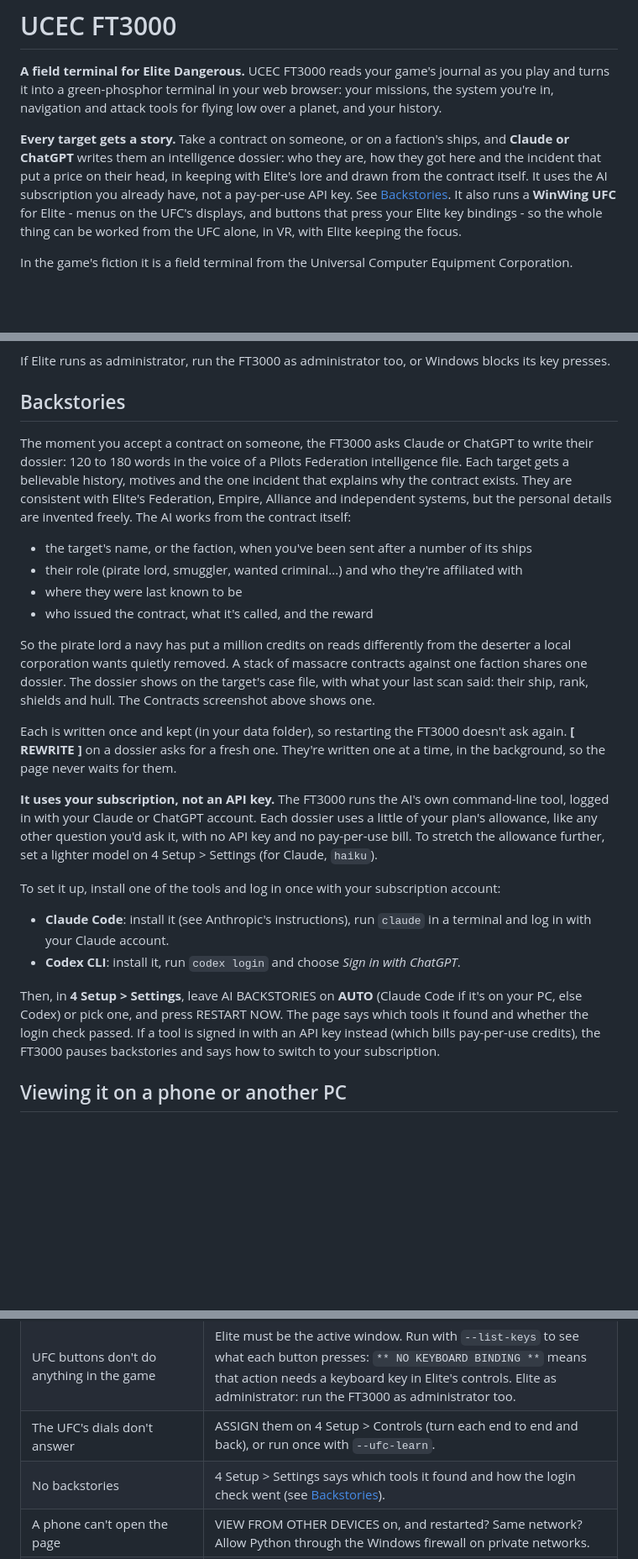
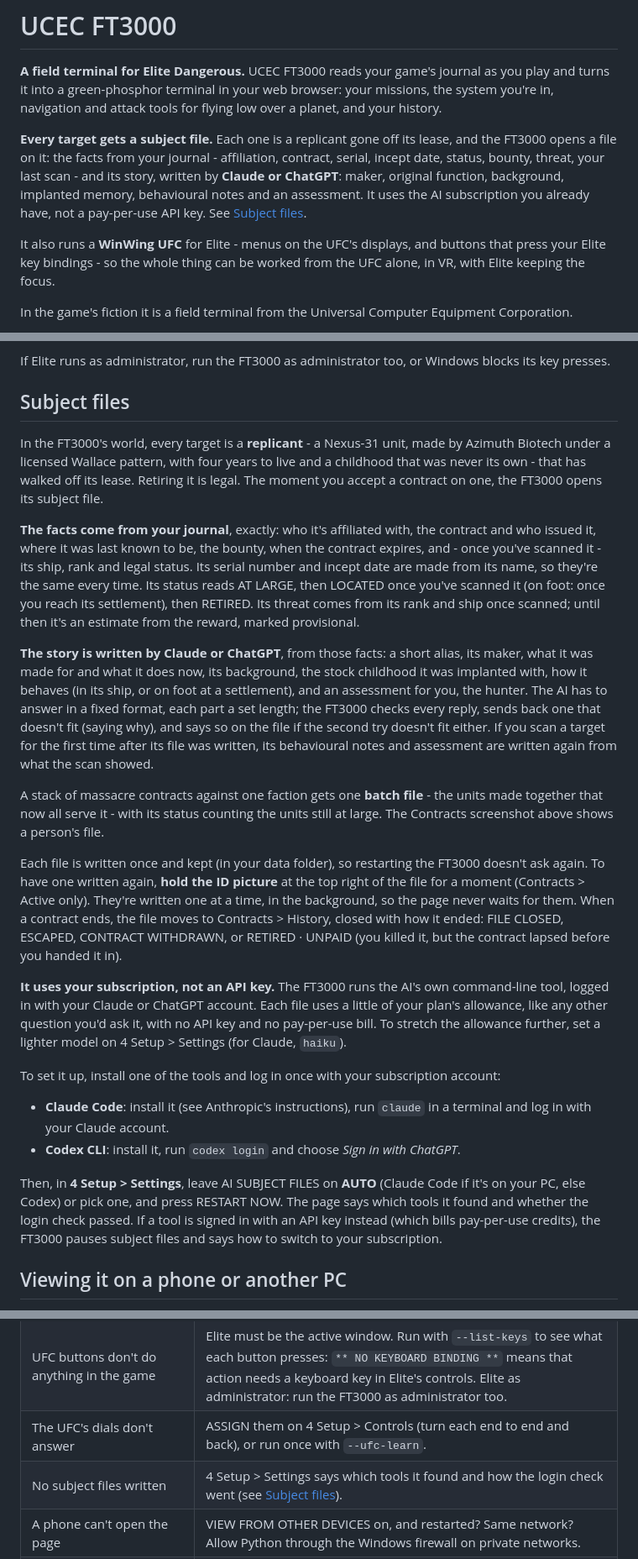
Before and after one commit to bigronny/ED-UCEC-FT3000, a Markdown page: README.md, 3 parts joined by grey strips. Shown at 84% size. GitHub-like rendering; blank space fills up the shorter version.

```diff
--- a/README.md
+++ b/README.md
@@ -6,10 +6,13 @@
 green-phosphor terminal in your web browser: your missions, the system you're in, navigation and attack tools for
 flying low over a planet, and your history.
 
-**Every target gets a story.** Take a contract on someone, or on a faction's ships, and **Claude or ChatGPT** writes
-them an intelligence dossier: who they are, how they got here and the incident that put a price on their head, in
-keeping with Elite's lore and drawn from the contract itself. It uses the AI subscription you already have, not a
-pay-per-use API key. See [Backstories](#backstories). It also runs a **WinWing UFC** for Elite - menus on the UFC's displays, and buttons that press your Elite key
+**Every target gets a subject file.** Each one is a replicant gone off its lease, and the FT3000 opens a file on it:
+the facts from your journal - affiliation, contract, serial, incept date, status, bounty, threat, your last scan -
+and its story, written by **Claude or ChatGPT**: maker, original function, background, implanted memory, behavioural
+notes and an assessment. It uses the AI subscription you already have, not a pay-per-use API key. See
+[Subject files](#subject-files).
+
+It also runs a **WinWing UFC** for Elite - menus on the UFC's displays, and buttons that press your Elite key
 bindings - so the whole thing can be worked from the UFC alone, in VR, with Elite keeping the focus.
 
 In the game's fiction it is a field terminal from the Universal Computer Equipment Corporation.
@@ -256,29 +260,36 @@ and back) on any controller. RESTORE DEFAULTS puts every job back on the UFC. Pi
 
 If Elite runs as administrator, run the FT3000 as administrator too, or Windows blocks its key presses.
 
-## Backstories
+## Subject files
 
-The moment you accept a contract on someone, the FT3000 asks Claude or ChatGPT to write their dossier: 120 to 180
-words in the voice of a Pilots Federation intelligence file. Each target gets a believable history, motives and the
-one incident that explains why the contract exists. They are consistent with Elite's Federation, Empire, Alliance
-and independent systems, but the personal details are invented freely. The AI works from the contract itself:
+In the FT3000's world, every target is a **replicant** - a Nexus-31 unit, made by Azimuth Biotech under a licensed
+Wallace pattern, with four years to live and a childhood that was never its own - that has walked off its lease.
+Retiring it is legal. The moment you accept a contract on one, the FT3000 opens its subject file.
 
-- the target's name, or the faction, when you've been sent after a number of its ships
-- their role (pirate lord, smuggler, wanted criminal...) and who they're affiliated with
-- where they were last known to be
-- who issued the contract, what it's called, and the reward
+**The facts come from your journal**, exactly: who it's affiliated with, the contract and who issued it, where it
+was last known to be, the bounty, when the contract expires, and - once you've scanned it - its ship, rank and legal
+status. Its serial number and incept date are made from its name, so they're the same every time. Its status reads
+AT LARGE, then LOCATED once you've scanned it (on foot: once you reach its settlement), then RETIRED. Its threat
+comes from its rank and ship once scanned; until then it's an estimate from the reward, marked provisional.
 
-So the pirate lord a navy has put a million credits on reads differently from the deserter a local corporation
-wants quietly removed. A stack of massacre contracts against one faction shares one dossier. The dossier shows on
-the target's case file, with what your last scan said: their ship, rank, shields and hull. The Contracts screenshot
-above shows one.
+**The story is written by Claude or ChatGPT**, from those facts: a short alias, its maker, what it was made for and
+what it does now, its background, the stock childhood it was implanted with, how it behaves (in its ship, or on foot
+at a settlement), and an assessment for you, the hunter. The AI has to answer in a fixed format, each part a set
+length; the FT3000 checks every reply, sends back one that doesn't fit (saying why), and says so on the file if the
+second try doesn't fit either. If you scan a target for the first time after its file was written, its behavioural
+notes and assessment are written again from what the scan showed.
 
-Each is written once and kept (in your data folder), so restarting the FT3000 doesn't ask again.
-**[ REWRITE ]** on a dossier asks for a fresh one. They're written one at a time, in the background, so the page
-never waits for them.
+A stack of massacre contracts against one faction gets one **batch file** - the units made together that now all
+serve it - with its status counting the units still at large. The Contracts screenshot above shows a person's file.
+
+Each file is written once and kept (in your data folder), so restarting the FT3000 doesn't ask again. To have one
+written again, **hold the ID picture** at the top right of the file for a moment (Contracts > Active only). They're
+written one at a time, in the background, so the page never waits for them. When a contract ends, the file moves
+to Contracts > History, closed with how it ended: FILE CLOSED, ESCAPED, CONTRACT WITHDRAWN, or RETIRED · UNPAID (you
+killed it, but the contract lapsed before you handed it in).
 
 **It uses your subscription, not an API key.** The FT3000 runs the AI's own command-line tool, logged in with your
-Claude or ChatGPT account. Each dossier uses a little of your plan's allowance, like any other question you'd ask it,
+Claude or ChatGPT account. Each file uses a little of your plan's allowance, like any other question you'd ask it,
 with no API key and no pay-per-use bill. To stretch the allowance further, set a lighter model on
 4 Setup > Settings (for Claude, `haiku`).
 
@@ -288,9 +299,9 @@ To set it up, install one of the tools and log in once with your subscription ac
   account.
 - **Codex CLI**: install it, run `codex login` and choose *Sign in with ChatGPT*.
 
-Then, in **4 Setup > Settings**, leave AI BACKSTORIES on **AUTO** (Claude Code if it's on your PC, else Codex) or pick
+Then, in **4 Setup > Settings**, leave AI SUBJECT FILES on **AUTO** (Claude Code if it's on your PC, else Codex) or pick
 one, and press RESTART NOW. The page says which tools it found and whether the login check passed. If a tool is
-signed in with an API key instead (which bills pay-per-use credits), the FT3000 pauses backstories and says how to
+signed in with an API key instead (which bills pay-per-use credits), the FT3000 pauses subject files and says how to
 switch to your subscription.
 
 ## Viewing it on a phone or another PC
@@ -313,7 +324,7 @@ FT3000 refuses requests from other websites open in your browser.
 | The UFC's displays stay blank | SimApp Pro must be running. The displays stay blank until the page is open and the terminal has started up - that's on purpose. |
 | UFC buttons don't do anything in the game | Elite must be the active window. Run with `--list-keys` to see what each button presses: `** NO KEYBOARD BINDING **` means that action needs a keyboard key in Elite's controls. Elite as administrator: run the FT3000 as administrator too. |
 | The UFC's dials don't answer | ASSIGN them on 4 Setup > Controls (turn each end to end and back), or run once with `--ufc-learn`. |
-| No backstories | 4 Setup > Settings says which tools it found and how the login check went (see [Backstories](#backstories)). |
+| No subject files written | 4 Setup > Settings says which tools it found and how the login check went (see [Subject files](#subject-files)). |
 | A phone can't open the page | VIEW FROM OTHER DEVICES on, and restarted? Same network? Allow Python through the Windows firewall on private networks. |
 | System data missing on Nav > Syst | The SPANSH and EDSM UPLINK switches on the system list must be on, and you need an internet connection. |
 | The pictures are jerky | Start it with **Timing log.bat** (or `--timing-log`), fly for a minute, and send `timing_log.jsonl` from your data folder with your report. |
```
Also changed, not shown: other parts of README.md (+9 -8 lines), CHANGELOG.md (+25 -0 lines), docs/contracts.png, docs/settings.png, 15 other files.
